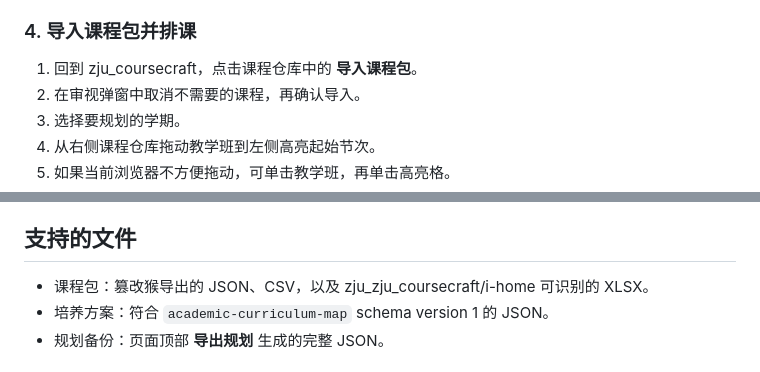
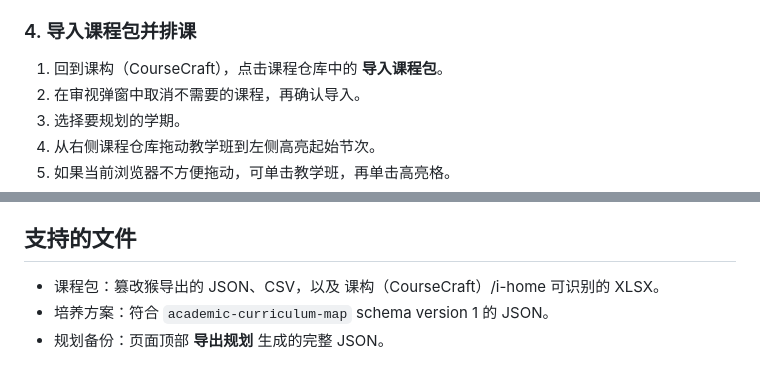
Before and after one commit to Nanoarcheaum/Obsidian-i-home, a Markdown page: zju_coursecraft/README.md, 2 parts joined by grey strips. Drawn GitHub-style.

```diff
--- a/zju_coursecraft/README.md
+++ b/zju_coursecraft/README.md
@@ -53,7 +53,7 @@
 
 ### 4. 导入课程包并排课
 
-1. 回到 zju_coursecraft，点击课程仓库中的 **导入课程包**。
+1. 回到课构（CourseCraft），点击课程仓库中的 **导入课程包**。
 2. 在审视弹窗中取消不需要的课程，再确认导入。
 3. 选择要规划的学期。
 4. 从右侧课程仓库拖动教学班到左侧高亮起始节次。
@@ -90,7 +90,7 @@
 
 ## 支持的文件
 
-- 课程包：篡改猴导出的 JSON、CSV，以及 zju_zju_coursecraft/i-home 可识别的 XLSX。
+- 课程包：篡改猴导出的 JSON、CSV，以及 课构（CourseCraft）/i-home 可识别的 XLSX。
 - 培养方案：符合 `academic-curriculum-map` schema version 1 的 JSON。
 - 规划备份：页面顶部 **导出规划** 生成的完整 JSON。
 
```
Also changed, not shown: other parts of zju_coursecraft/README.md (+5 -5 lines).
